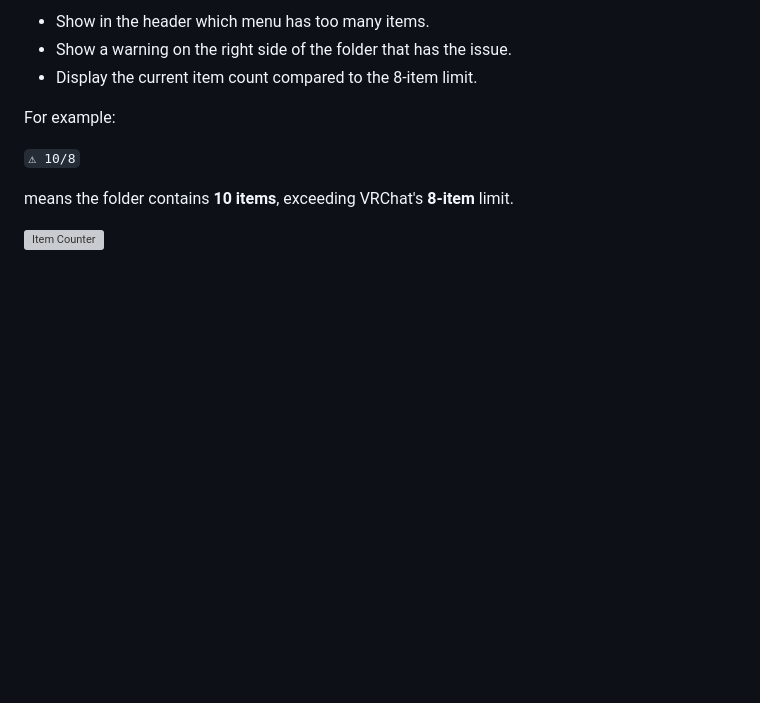
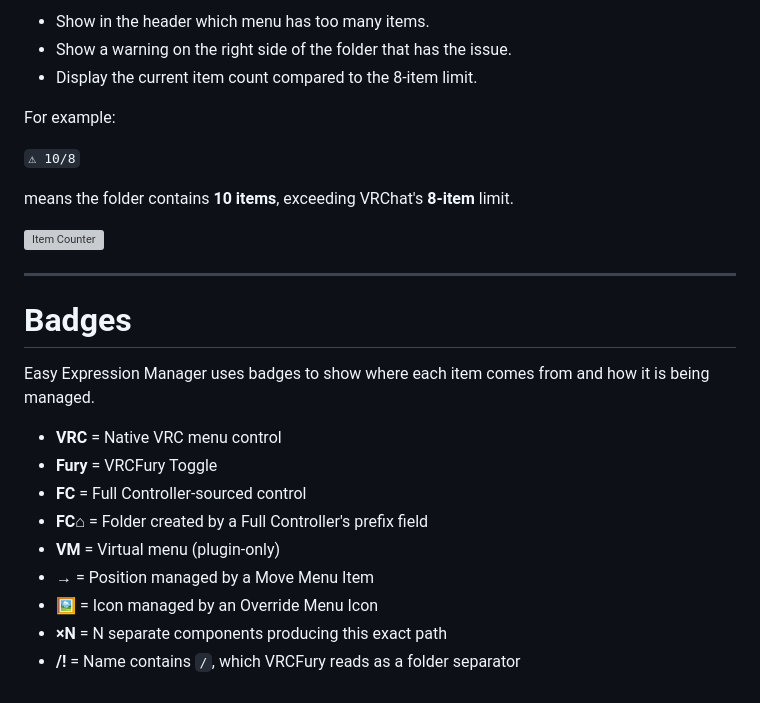
Before and after one commit to NeoEmberArt/VRCExpressionsEditor, a Markdown page: EasyExpressionManager-Docs/Tutorial.md, the part around the change. Drawn GitHub-style; blank space fills up the shorter version; grey boxes are pictures that could not be loaded.

Commit message:
Added Badges

```diff
--- a/EasyExpressionManager-Docs/Tutorial.md
+++ b/EasyExpressionManager-Docs/Tutorial.md
@@ -124,3 +124,19 @@ For example:
 means the folder contains **10 items**, exceeding VRChat's **8-item** limit.
 
 ![Item Counter](https://public-files.gumroad.com/vcubcd4816wdb8tlstcykc2d3pg8)
+
+---
+
+# Badges
+
+Easy Expression Manager uses badges to show where each item comes from and how it is being managed.
+
+- **VRC** = Native VRC menu control
+- **Fury** = VRCFury Toggle
+- **FC** = Full Controller-sourced control
+- **FC⌂** = Folder created by a Full Controller's prefix field
+- **VM** = Virtual menu (plugin-only)
+- **→** = Position managed by a Move Menu Item
+- **🖼** = Icon managed by an Override Menu Icon
+- **×N** = N separate components producing this exact path
+- **/!** = Name contains `/`, which VRCFury reads as a folder separator
```
